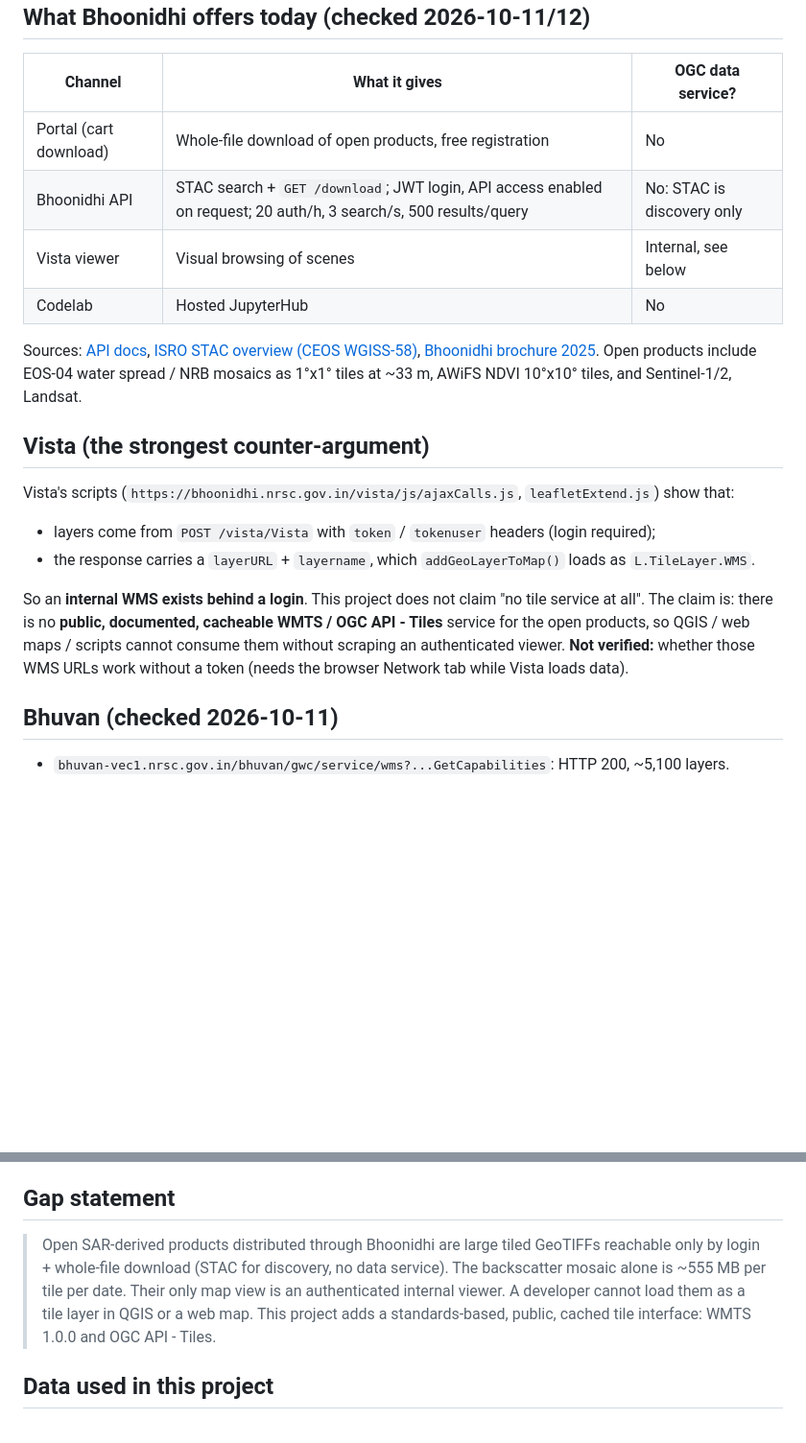
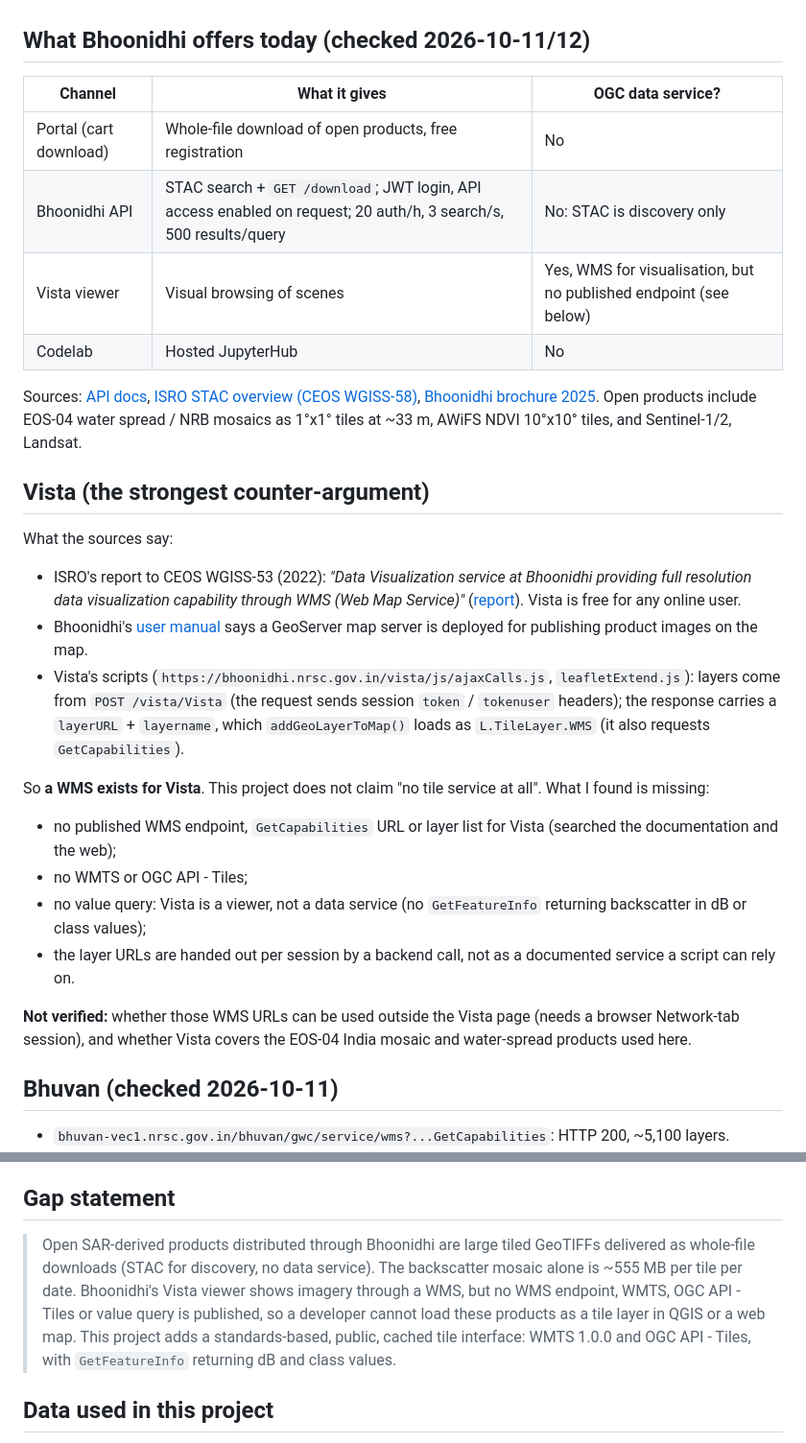
Before and after one commit to maithily180/eos04-ogc-tiles, a Markdown page: docs/GAP.md, 2 parts joined by grey strips. Shown at 96% size. Drawn GitHub-style; blank space fills up the shorter version.

```diff
--- a/docs/GAP.md
+++ b/docs/GAP.md
@@ -9,7 +9,7 @@ reproducible. Items marked **not verified** need a logged-in browser session.
 |---|---|---|
 | Portal (cart download) | Whole-file download of open products, free registration | No |
 | Bhoonidhi API | STAC search + `GET /download`; JWT login, API access enabled on request; 20 auth/h, 3 search/s, 500 results/query | No: STAC is discovery only |
-| Vista viewer | Visual browsing of scenes | Internal, see below |
+| Vista viewer | Visual browsing of scenes | Yes, WMS for visualisation, but no published endpoint (see below) |
 | Codelab | Hosted JupyterHub | No |
 
 Sources: [API docs](https://bhoonidhi.nrsc.gov.in/bhoonidhi-api/),
@@ -20,15 +20,24 @@ Sentinel-1/2, Landsat.
 
 ## Vista (the strongest counter-argument)
 
-Vista's scripts (`https://bhoonidhi.nrsc.gov.in/vista/js/ajaxCalls.js`, `leafletExtend.js`) show that:
+What the sources say:
 
-- layers come from `POST /vista/Vista` with `token` / `tokenuser` headers (login required);
-- the response carries a `layerURL` + `layername`, which `addGeoLayerToMap()` loads as `L.TileLayer.WMS`.
+- ISRO's report to CEOS WGISS-53 (2022): *"Data Visualization service at Bhoonidhi providing full resolution data
+  visualization capability through WMS (Web Map Service)"* ([report](https://ceos.org/document_management/Working_Groups/WGISS/Meetings/WGISS-53/3.Thursday/2022.03.24_11.15_Agency%20Report_ISRO.pdf)). Vista is free for any online user.
+- Bhoonidhi's [user manual](https://bhoonidhi.nrsc.gov.in/bhoonidhi_resources/help/docs/Bhoonidhi_ISROEOHub_UserManual_V2.0.pdf) says a GeoServer map server is deployed for publishing product images on the map.
+- Vista's scripts (`https://bhoonidhi.nrsc.gov.in/vista/js/ajaxCalls.js`, `leafletExtend.js`): layers come from
+  `POST /vista/Vista` (the request sends session `token` / `tokenuser` headers); the response carries a `layerURL` +
+  `layername`, which `addGeoLayerToMap()` loads as `L.TileLayer.WMS` (it also requests `GetCapabilities`).
 
-So an **internal WMS exists behind a login**. This project does not claim "no tile service at all". The claim is:
-there is no **public, documented, cacheable WMTS / OGC API - Tiles** service for the open products, so QGIS / web
-maps / scripts cannot consume them without scraping an authenticated viewer.
-**Not verified:** whether those WMS URLs work without a token (needs the browser Network tab while Vista loads data).
+So **a WMS exists for Vista**. This project does not claim "no tile service at all". What I found is missing:
+
+- no published WMS endpoint, `GetCapabilities` URL or layer list for Vista (searched the documentation and the web);
+- no WMTS or OGC API - Tiles;
+- no value query: Vista is a viewer, not a data service (no `GetFeatureInfo` returning backscatter in dB or class values);
+- the layer URLs are handed out per session by a backend call, not as a documented service a script can rely on.
+
+**Not verified:** whether those WMS URLs can be used outside the Vista page (needs a browser Network-tab session), and
+whether Vista covers the EOS-04 India mosaic and water-spread products used here.
 
 ## Bhuvan (checked 2026-10-11)
 
@@ -46,10 +55,11 @@ these SAR-derived Bhoonidhi products.
 
 ## Gap statement
 
-> Open SAR-derived products distributed through Bhoonidhi are large tiled GeoTIFFs reachable only by login +
-> whole-file download (STAC for discovery, no data service). The backscatter mosaic alone is ~555 MB per tile per date.
-> Their only map view is an authenticated internal viewer. A developer cannot load them as a tile layer in QGIS or a
-> web map. This project adds a standards-based, public, cached tile interface: WMTS 1.0.0 and OGC API - Tiles.
+> Open SAR-derived products distributed through Bhoonidhi are large tiled GeoTIFFs delivered as whole-file downloads
+> (STAC for discovery, no data service). The backscatter mosaic alone is ~555 MB per tile per date. Bhoonidhi's Vista
+> viewer shows imagery through a WMS, but no WMS endpoint, WMTS, OGC API - Tiles or value query is published, so a
+> developer cannot load these products as a tile layer in QGIS or a web map. This project adds a standards-based,
+> public, cached tile interface: WMTS 1.0.0 and OGC API - Tiles, with `GetFeatureInfo` returning dB and class values.
 
 ## Data used in this project
 
```
Also changed, not shown: README.md (+7 -5 lines).
